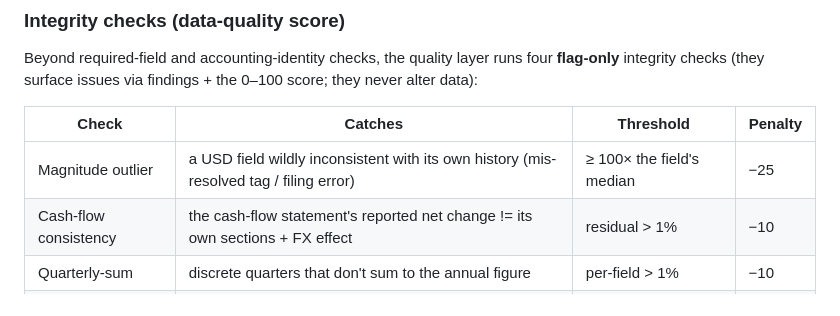
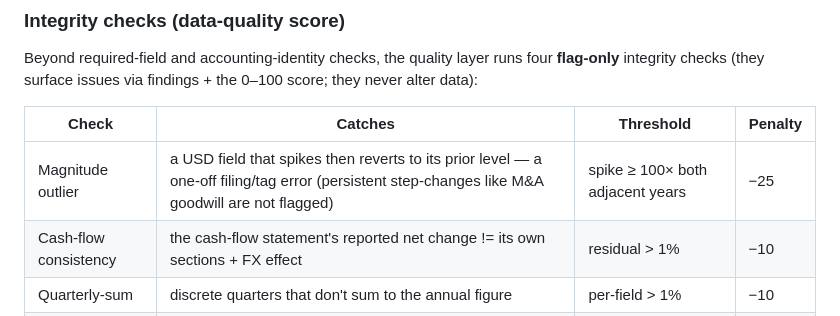
Before and after one commit to vorarakmua-svg/stock-database, a Markdown page: README.md, the part around the change. GitHub-like rendering.

Commit message:
docs: magnitude_outlier is now spike-and-revert based
Co-Authored-By: Claude Opus 4.8 <noreply@anthropic.com>

```diff
--- a/README.md
+++ b/README.md
@@ -404,7 +404,7 @@ never alter data):
 
 | Check | Catches | Threshold | Penalty |
 |---|---|---|---|
-| Magnitude outlier | a USD field wildly inconsistent with its own history (mis-resolved tag / filing error) | ≥ 100× the field's median | −25 |
+| Magnitude outlier | a USD field that spikes then reverts to its prior level — a one-off filing/tag error (persistent step-changes like M&A goodwill are not flagged) | spike ≥ 100× both adjacent years | −25 |
 | Cash-flow consistency | the cash-flow statement's reported net change != its own sections + FX effect | residual > 1% | −10 |
 | Quarterly-sum | discrete quarters that don't sum to the annual figure | per-field > 1% | −10 |
 | Ratio bounds | a computed metric outside its plausible range (e.g. >100% gross margin) | impossibility bounds | −3 |
```
